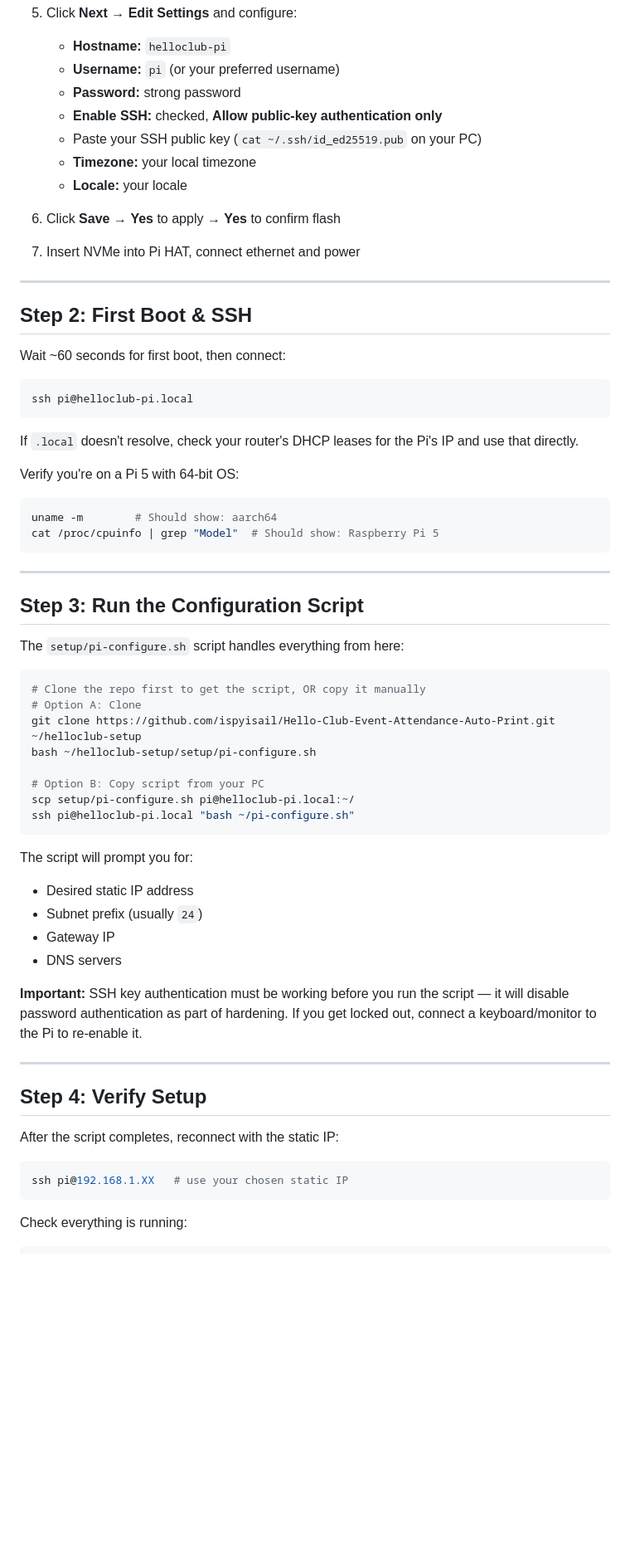
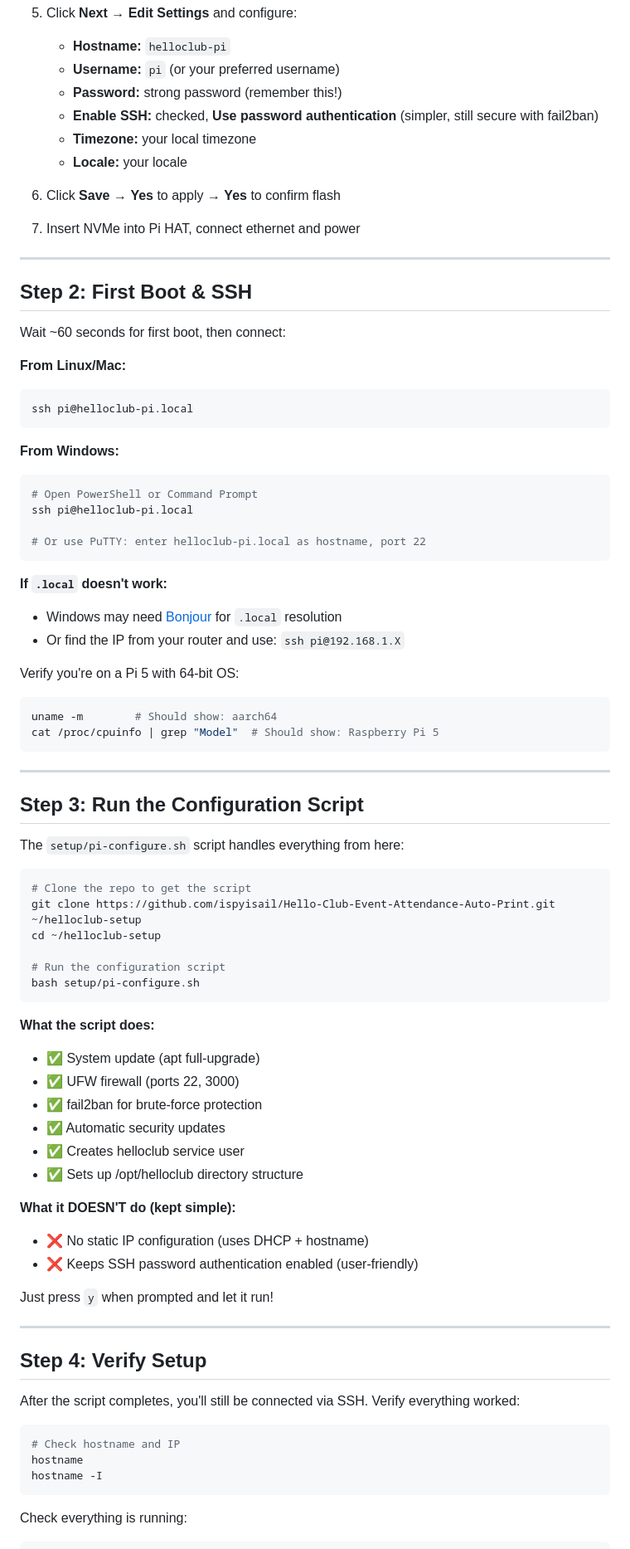
Before and after one commit to ispyisail/Hello-Club-Event-Attendance-Auto-Print, a Markdown page: docs/RASPBERRY-PI-SETUP.md, the part around one of its changes. Shown at 83% size. Rendered like a GitHub page; blank space fills up the shorter version.

Commit message:
docs: update Pi setup guide to reflect simplified configuration
Updated RASPBERRY-PI-SETUP.md to match the simplified pi-configure.sh:
- Remove static IP instructions (now uses DHCP)
- Update SSH settings to password authentication (not key-only)
- Add Windows-specific SSH connection instructions
- Clarify that setup is simpler and more user-friendly
- Update configuration table to reflect actual script behavior

Co-Authored-By: Claude Sonnet 4.5 <noreply@anthropic.com>

````diff
--- a/docs/RASPBERRY-PI-SETUP.md
+++ b/docs/RASPBERRY-PI-SETUP.md
@@ -31,9 +31,8 @@ Complete setup guide for running Hello Club Event Attendance Auto-Print on a Ras
 5. Click **Next** → **Edit Settings** and configure:
    - **Hostname:** `helloclub-pi`
    - **Username:** `pi` (or your preferred username)
-   - **Password:** strong password
-   - **Enable SSH:** checked, **Allow public-key authentication only**
-   - Paste your SSH public key (`cat ~/.ssh/id_ed25519.pub` on your PC)
+   - **Password:** strong password (remember this!)
+   - **Enable SSH:** checked, **Use password authentication** (simpler, still secure with fail2ban)
    - **Timezone:** your local timezone
    - **Locale:** your locale
 
@@ -47,11 +46,25 @@ Complete setup guide for running Hello Club Event Attendance Auto-Print on a Ras
 
 Wait ~60 seconds for first boot, then connect:
 
+**From Linux/Mac:**
+
 ```bash
 ssh pi@helloclub-pi.local
 ```
 
-If `.local` doesn't resolve, check your router's DHCP leases for the Pi's IP and use that directly.
+**From Windows:**
+
+```powershell
+# Open PowerShell or Command Prompt
+ssh pi@helloclub-pi.local
+
+# Or use PuTTY: enter helloclub-pi.local as hostname, port 22
+```
+
+**If `.local` doesn't work:**
+
+- Windows may need [Bonjour](https://support.apple.com/downloads/bonjour-for-windows) for `.local` resolution
+- Or find the IP from your router and use: `ssh pi@192.168.1.X`
 
 Verify you're on a Pi 5 with 64-bit OS:
 
@@ -67,33 +80,40 @@ cat /proc/cpuinfo | grep "Model"  # Should show: Raspberry Pi 5
 The `setup/pi-configure.sh` script handles everything from here:
 
 ```bash
-# Clone the repo first to get the script, OR copy it manually
-# Option A: Clone
+# Clone the repo to get the script
 git clone https://github.com/ispyisail/Hello-Club-Event-Attendance-Auto-Print.git ~/helloclub-setup
-bash ~/helloclub-setup/setup/pi-configure.sh
+cd ~/helloclub-setup
 
-# Option B: Copy script from your PC
-scp setup/pi-configure.sh pi@helloclub-pi.local:~/
-ssh pi@helloclub-pi.local "bash ~/pi-configure.sh"
+# Run the configuration script
+bash setup/pi-configure.sh
 ```
 
-The script will prompt you for:
+**What the script does:**
 
-- Desired static IP address
-- Subnet prefix (usually `24`)
-- Gateway IP
-- DNS servers
+- ✅ System update (apt full-upgrade)
+- ✅ UFW firewall (ports 22, 3000)
+- ✅ fail2ban for brute-force protection
+- ✅ Automatic security updates
+- ✅ Creates helloclub service user
+- ✅ Sets up /opt/helloclub directory structure
 
-**Important:** SSH key authentication must be working before you run the script — it will disable password authentication as part of hardening. If you get locked out, connect a keyboard/monitor to the Pi to re-enable it.
+**What it DOESN'T do (kept simple):**
+
+- ❌ No static IP configuration (uses DHCP + hostname)
+- ❌ Keeps SSH password authentication enabled (user-friendly)
+
+Just press `y` when prompted and let it run!
 
 ---
 
 ## Step 4: Verify Setup
 
-After the script completes, reconnect with the static IP:
+After the script completes, you'll still be connected via SSH. Verify everything worked:
 
 ```bash
-ssh pi@192.168.1.XX   # use your chosen static IP
+# Check hostname and IP
+hostname
+hostname -I
 ```
 
 Check everything is running:
````
Also changed, not shown: other parts of docs/RASPBERRY-PI-SETUP.md (+3 -3 lines).
